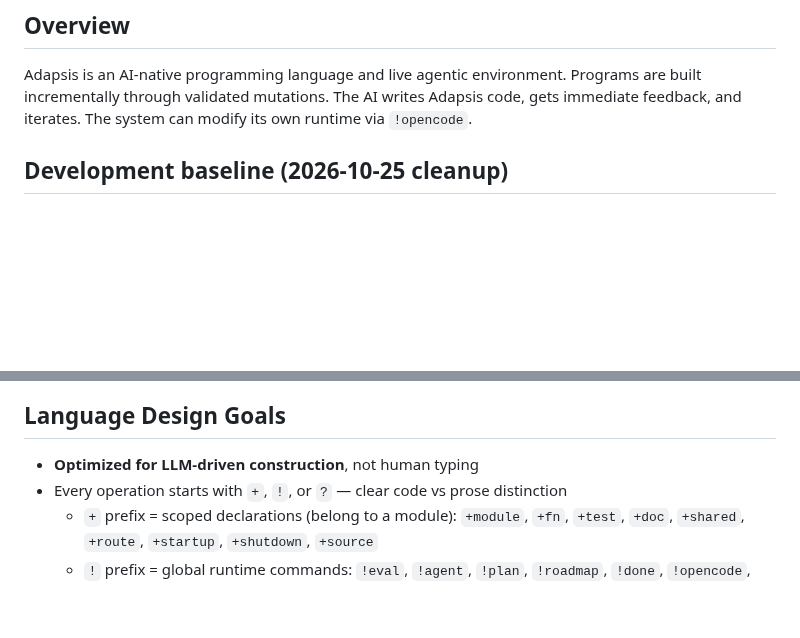
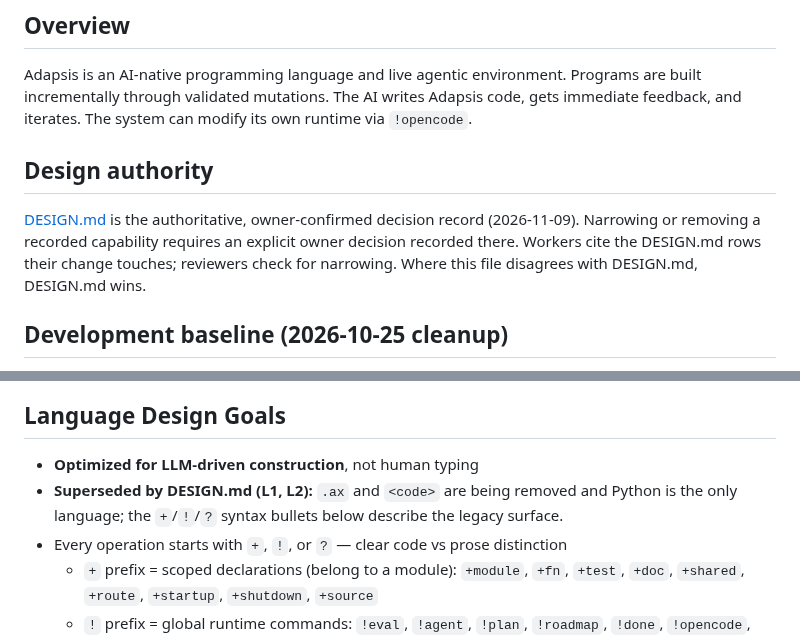
Before and after one commit to Marenz/adapsis, a Markdown page: AGENTS.md, 2 parts joined by grey strips. GitHub-like rendering; blank space fills up the shorter version.

```diff
--- a/AGENTS.md
+++ b/AGENTS.md
@@ -2,6 +2,12 @@
 
 ## Overview
 Adapsis is an AI-native programming language and live agentic environment. Programs are built incrementally through validated mutations. The AI writes Adapsis code, gets immediate feedback, and iterates. The system can modify its own runtime via `!opencode`.
+
+## Design authority
+[DESIGN.md](DESIGN.md) is the authoritative, owner-confirmed decision record (2026-11-09).
+Narrowing or removing a recorded capability requires an explicit owner decision recorded
+there. Workers cite the DESIGN.md rows their change touches; reviewers check for
+narrowing. Where this file disagrees with DESIGN.md, DESIGN.md wins.
 
 ## Development baseline (2026-10-25 cleanup)
 - Current here Telegram deployment (2026-11-02): runtime binary `88b4275`;
@@ -51,6 +57,8 @@ Adapsis is an AI-native programming language and live agentic environment. Progr
 
 ## Language Design Goals
 - **Optimized for LLM-driven construction**, not human typing
+- **Superseded by DESIGN.md (L1, L2):** `.ax` and `<code>` are being removed and Python is
+  the only language; the `+`/`!`/`?` syntax bullets below describe the legacy surface.
 - Every operation starts with `+`, `!`, or `?` — clear code vs prose distinction
   - `+` prefix = scoped declarations (belong to a module): `+module`, `+fn`, `+test`, `+doc`, `+shared`, `+route`, `+startup`, `+shutdown`, `+source`
   - `!` prefix = global runtime commands: `!eval`, `!agent`, `!plan`, `!roadmap`, `!done`, `!opencode`, `!reload`, `!msg`, `!stub`, `!unmock`
```
Also changed, not shown: DESIGN.md (added, +117 -0 lines), docs/design-intent-audit-20261109.md (added, +455 -0 lines).
